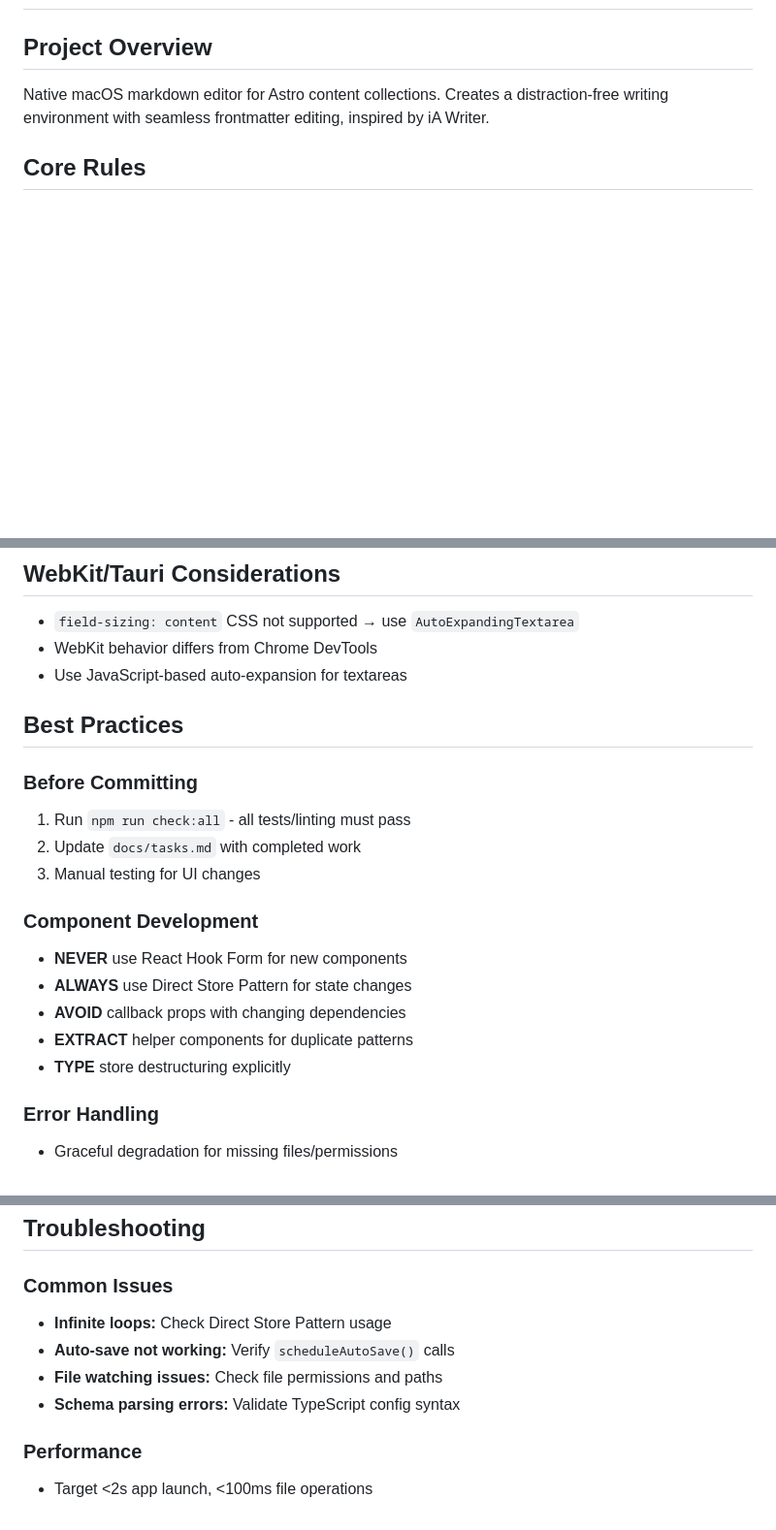
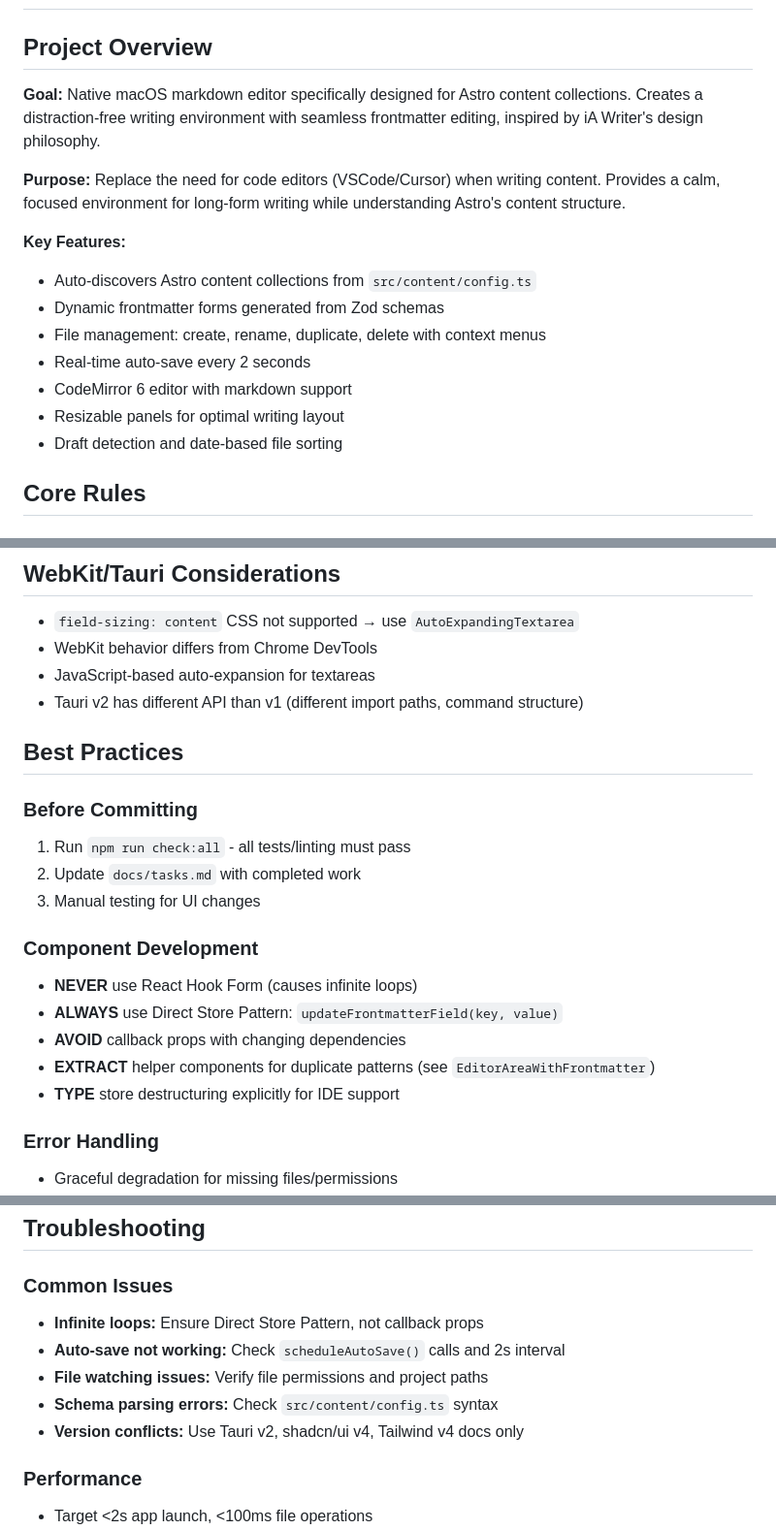
Before and after one commit to ruwaizrazak/astro-editor, a Markdown page: CLAUDE.md, 3 parts joined by grey strips. Shown at 97% size. Drawn GitHub-style; blank space fills up the shorter version.

```diff
--- a/CLAUDE.md
+++ b/CLAUDE.md
@@ -2,7 +2,18 @@
 
 ## Project Overview
 
-Native macOS markdown editor for Astro content collections. Creates a distraction-free writing environment with seamless frontmatter editing, inspired by iA Writer.
+**Goal:** Native macOS markdown editor specifically designed for Astro content collections. Creates a distraction-free writing environment with seamless frontmatter editing, inspired by iA Writer's design philosophy.
+
+**Purpose:** Replace the need for code editors (VSCode/Cursor) when writing content. Provides a calm, focused environment for long-form writing while understanding Astro's content structure.
+
+**Key Features:**
+- Auto-discovers Astro content collections from `src/content/config.ts`
+- Dynamic frontmatter forms generated from Zod schemas
+- File management: create, rename, duplicate, delete with context menus
+- Real-time auto-save every 2 seconds
+- CodeMirror 6 editor with markdown support
+- Resizable panels for optimal writing layout
+- Draft detection and date-based file sorting
 
 ## Core Rules
 
@@ -203,7 +227,8 @@ const StringField: React.FC<{
 ## WebKit/Tauri Considerations
 - `field-sizing: content` CSS not supported → use `AutoExpandingTextarea`
 - WebKit behavior differs from Chrome DevTools
-- Use JavaScript-based auto-expansion for textareas
+- JavaScript-based auto-expansion for textareas
+- Tauri v2 has different API than v1 (different import paths, command structure)
 
 ## Best Practices
 
@@ -213,11 +238,11 @@ const StringField: React.FC<{
 3. Manual testing for UI changes
 
 ### Component Development
-- **NEVER** use React Hook Form for new components
-- **ALWAYS** use Direct Store Pattern for state changes
+- **NEVER** use React Hook Form (causes infinite loops)
+- **ALWAYS** use Direct Store Pattern: `updateFrontmatterField(key, value)`
 - **AVOID** callback props with changing dependencies
-- **EXTRACT** helper components for duplicate patterns
-- **TYPE** store destructuring explicitly
+- **EXTRACT** helper components for duplicate patterns (see `EditorAreaWithFrontmatter`)
+- **TYPE** store destructuring explicitly for IDE support
 
 ### Error Handling
 - Graceful degradation for missing files/permissions
@@ -241,10 +266,11 @@ const StringField: React.FC<{
 ## Troubleshooting
 
 ### Common Issues
-- **Infinite loops:** Check Direct Store Pattern usage
-- **Auto-save not working:** Verify `scheduleAutoSave()` calls
-- **File watching issues:** Check file permissions and paths
-- **Schema parsing errors:** Validate TypeScript config syntax
+- **Infinite loops:** Ensure Direct Store Pattern, not callback props
+- **Auto-save not working:** Check `scheduleAutoSave()` calls and 2s interval
+- **File watching issues:** Verify file permissions and project paths
+- **Schema parsing errors:** Check `src/content/config.ts` syntax
+- **Version conflicts:** Use Tauri v2, shadcn/ui v4, Tailwind v4 docs only
 
 ### Performance
 - Target <2s app launch, <100ms file operations
```
Also changed, not shown: other parts of CLAUDE.md (+42 -29 lines), docs/tasks.md (+2 -2 lines).
